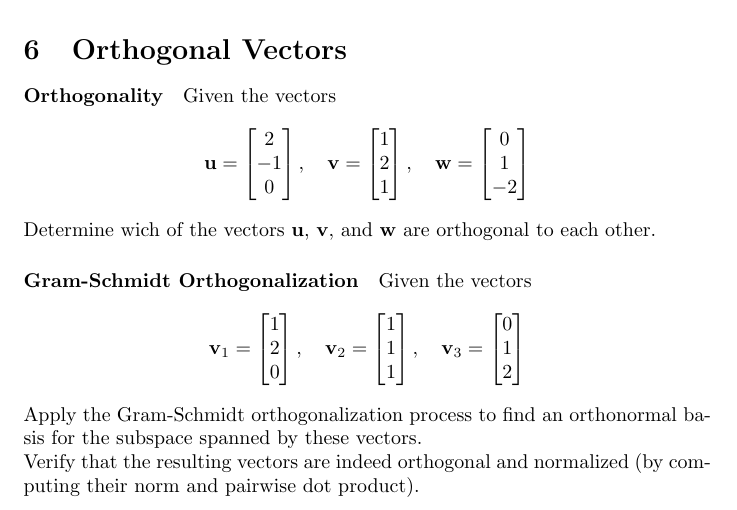
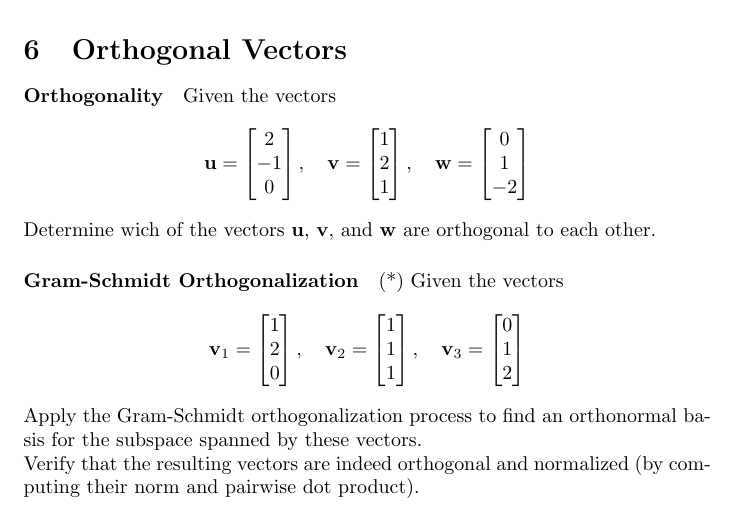
Before and after one commit to pauldubois98/RefresherMaths2023, a LaTeX problem sheet (ExercisesSet2/ExercisesLinearAlgebra.tex): part of page 3 of 3, cut so that both start at the same text. Compiled offline with pdfLaTeX.

Commit message:
added comp ex

```diff
--- a/ExercisesSet2/ExercisesLinearAlgebra.tex
+++ b/ExercisesSet2/ExercisesLinearAlgebra.tex
@@ -159,7 +159,7 @@
 
 
 	\paragraph{Gram-Schmidt Orthogonalization}
-	Given the vectors
+	(*) Given the vectors
 	$$
 	\mathbf{v}_1 = \begin{bmatrix}
 		1 \\
```
Also changed, not shown: ExercisesSet2/ExercisesLinearAlgebra.pdf.
